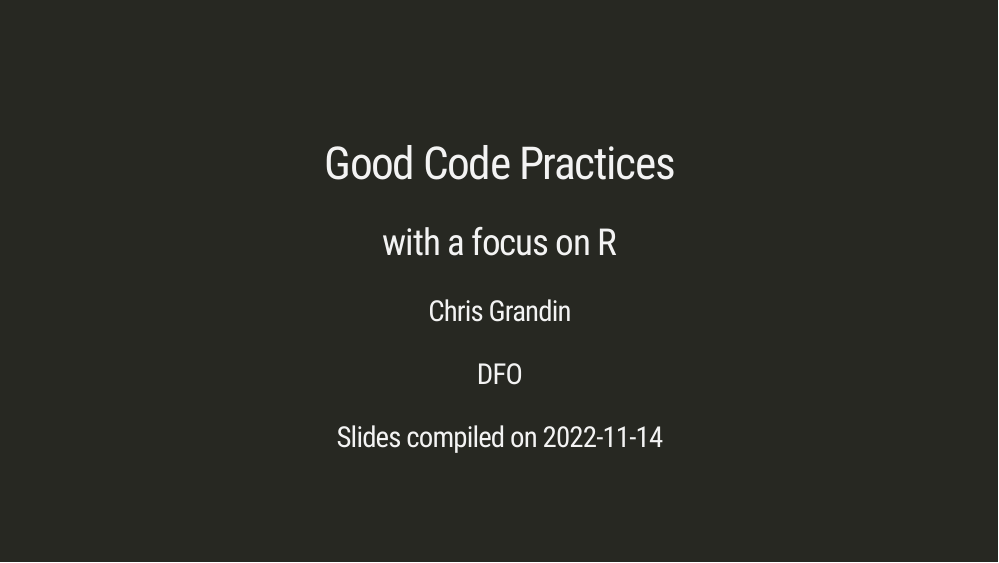
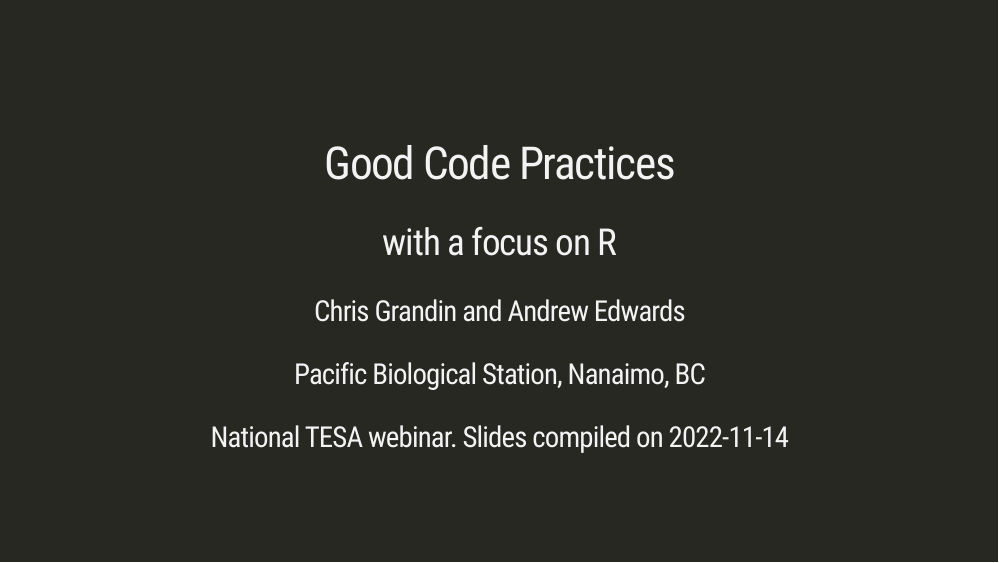
Before and after one commit to cgrandin/good-code-practices, an R Markdown document (presentation/Good-code-practices.Rmd): page 1 of 47. Rendered offline with R 4.5, knitr and Pandoc, with nearby package versions; the slides are laid out offline by our stand-in for remark.js, each with all of its steps uncovered, in fonts that may differ from those the slides ask for, and without slide numbers, shadows or browser add-ons; code that draws random numbers runs with fixed seeds of ours; some code elsewhere in the file could not run offline; a font, style sheet, LaTeX package, included part or bibliography that could not be used is replaced or left out.

Commit message:
Tweaked title slide; added matrix .jpg but couldn't figure out how to make it the backround on the title slide.

```diff
--- a/presentation/Good-code-practices.Rmd
+++ b/presentation/Good-code-practices.Rmd
@@ -1,9 +1,9 @@
 ---
 title: "Good Code Practices"
 subtitle: "with a focus on R"
-author: "Chris Grandin"
-institute: "DFO"
-date: "Slides compiled on `r Sys.Date()`"
+author: "Chris Grandin and Andrew Edwards"
+institute: "Pacific Biological Station, Nanaimo, BC"
+date: "National TESA webinar. Slides compiled on `r Sys.Date()`"
 output:
   xaringan::moon_reader:
     css: ["xaringan-themer.css", "inline-code.css", "code-custom.css"]
```
Also changed, not shown: presentation/img/matrix.jpg (added).
